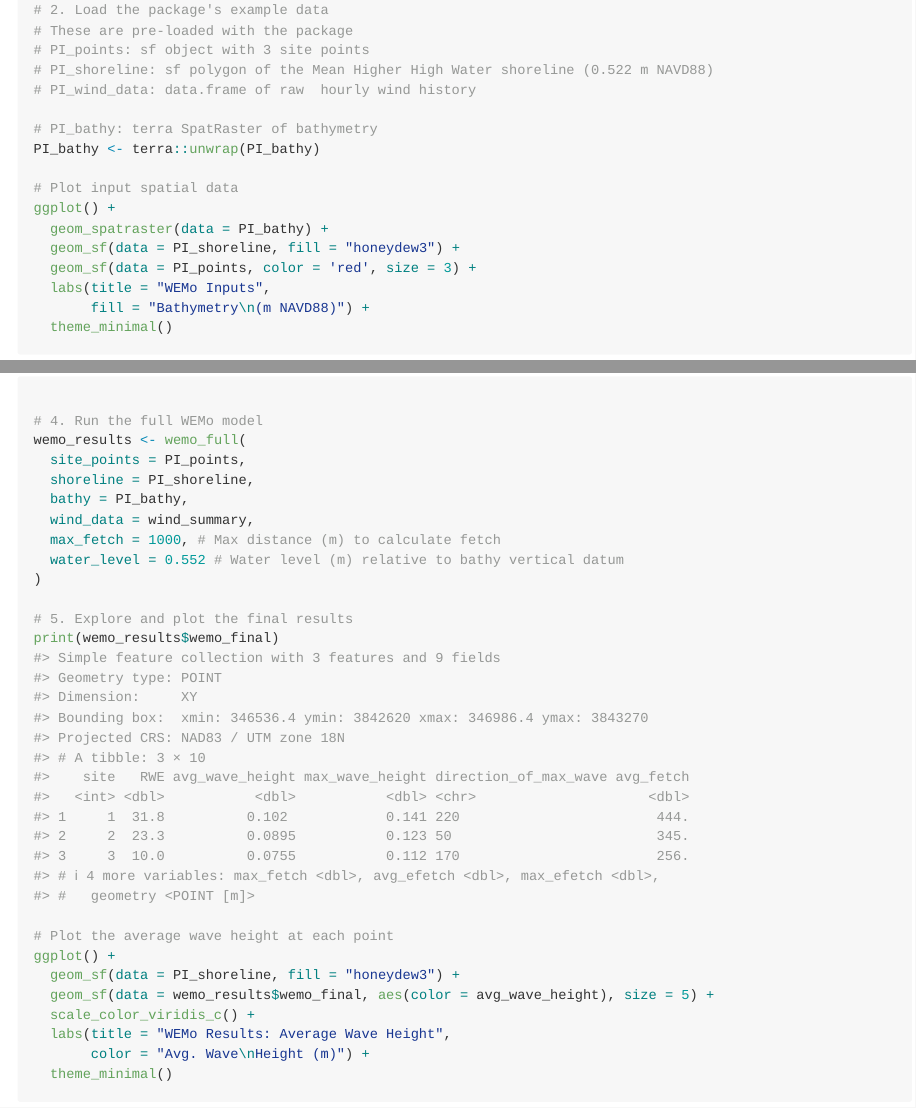
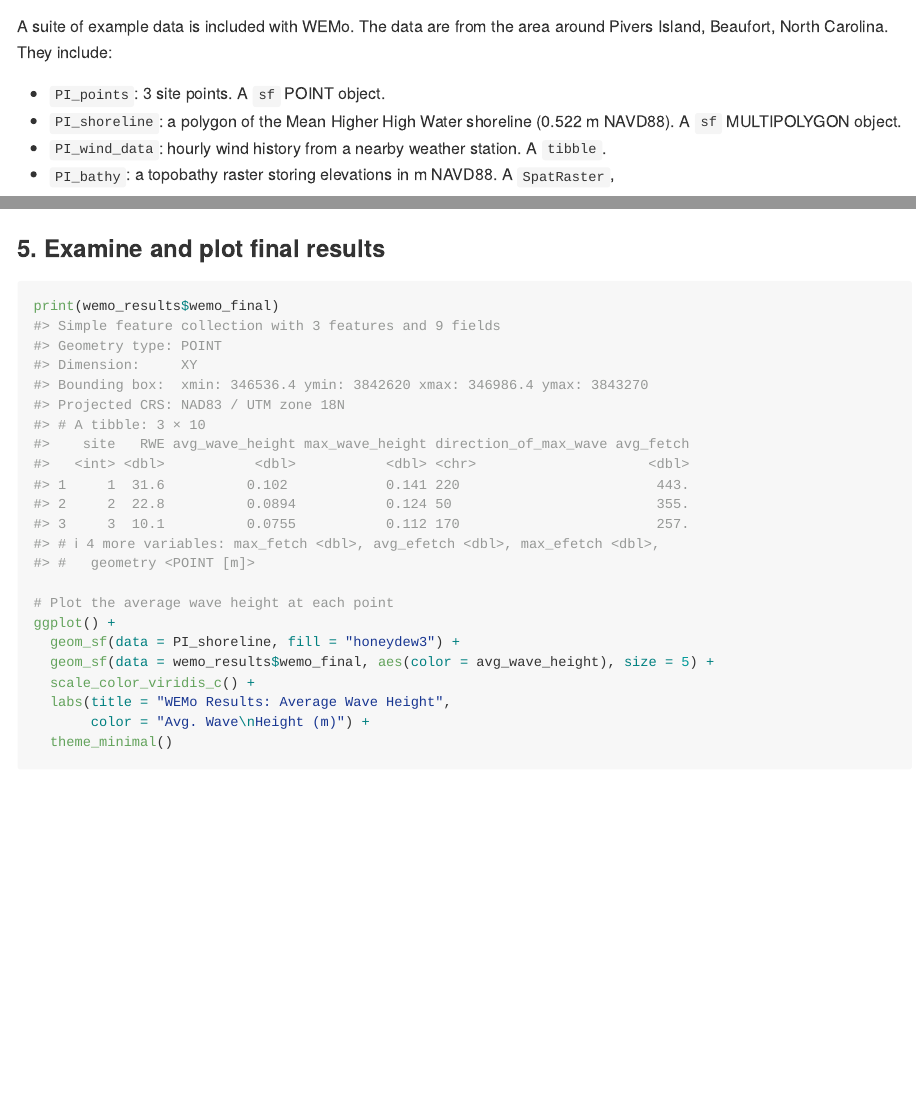
Before and after one commit to MSE-NCCOS-NOAA/WEMo, an R Markdown document (README.Rmd): the page in a window 1100 px wide, from 1580 px down before the commit and from 1500 px down after it, and a second part further down, joined at a grey line. The pictures show the output file README.md that the author committed with the source, drawn offline in the style of GitHub.

Commit message:
updated readme

````diff
--- a/README.Rmd
+++ b/README.Rmd
@@ -65,9 +66,9 @@ library(tidyterra)
 
-# 2. Load the package's example data
-# These are pre-loaded with the package
-# PI_points: sf object with 3 site points
-# PI_shoreline: sf polygon of the Mean Higher High Water shoreline (0.522 m NAVD88)
-# PI_wind_data: data.frame of raw  hourly wind history
+### 2. Load the package's example data
 
-# PI_bathy: terra SpatRaster of bathymetry
-PI_bathy <- terra::unwrap(PI_bathy)
+A suite of example data is included with WEMo. The data are from the area around Pivers Island, Beaufort, North Carolina. They include:
+
+* `PI_points`: 3 site points. A `sf` POINT object.
+* `PI_shoreline`: a polygon of the Mean Higher High Water shoreline (0.522 m NAVD88). A `sf` MULTIPOLYGON object.
+* `PI_wind_data`: hourly wind history from a nearby weather station. A `tibble`.
+* `PI_bathy`: a topobathy raster storing elevations in m NAVD88. A `SpatRaster`,
@@ -91,18 +97,23 @@ wind_summary <- summarize_wind_data(
 
 # create and print wind rose
 plot_wind_rose(wind_data = wind_summary)
+```
 
-# 4. Run the full WEMo model
+### 4. Run the full WEMo model
+```{r run model}
 wemo_results <- wemo_full(
   site_points = PI_points,
   shoreline = PI_shoreline,
   bathy = PI_bathy,
   wind_data = wind_summary,
-  max_fetch = 1000, # Max distance (m) to calculate fetch
+  max_fetch = 10000, # Max distance (m) to calculate fetch
   water_level = 0.552 # Water level (m) relative to bathy vertical datum
 )
+```
 
-# 5. Explore and plot the final results
+### 5. Examine and plot final results
+
+```{r plot final results}
 print(wemo_results$wemo_final)
 
 # Plot the average wave height at each point
````
Also changed, not shown: README.md, README.Rmd (12 more changed lines).
